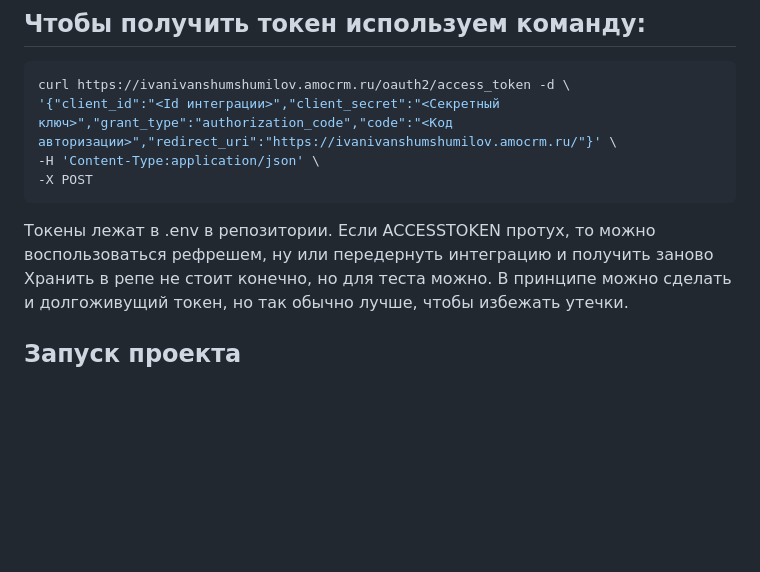
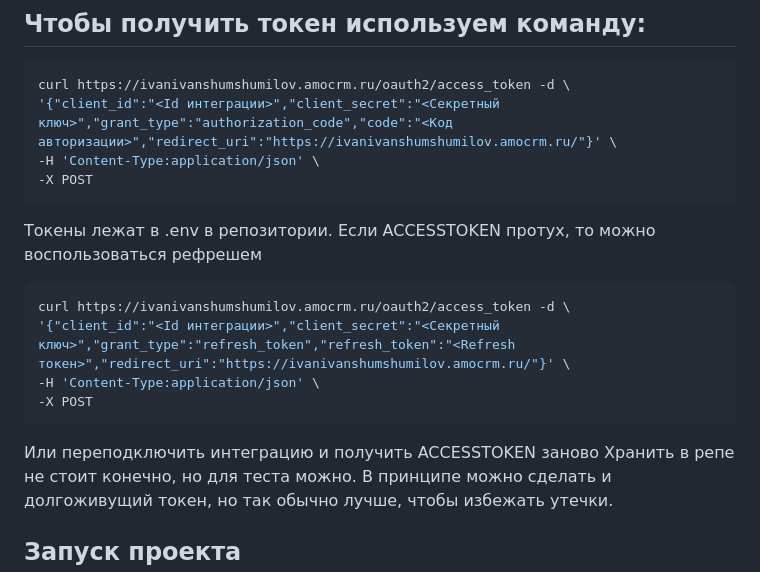
Before and after one commit to ivanshum/emfyamotest, a Markdown page: README.md, the part around the change. GitHub-like rendering; blank space fills up the shorter version.

Commit message:
Update README with token refresh instructions

````diff
--- a/README.md
+++ b/README.md
@@ -41,7 +41,16 @@ curl https://ivanivanshumshumilov.amocrm.ru/oauth2/access_token -d \
 -X POST
 ```
 
-Токены лежат в .env в репозитории. Если ACCESSTOKEN протух, то можно воспользоваться рефрешем, ну или передернуть интеграцию и получить заново
+Токены лежат в .env в репозитории. Если ACCESSTOKEN протух, то можно воспользоваться рефрешем
+
+```bash
+curl https://ivanivanshumshumilov.amocrm.ru/oauth2/access_token -d \
+'{"client_id":"<Id интеграции>","client_secret":"<Секретный ключ>","grant_type":"refresh_token","refresh_token":"<Refresh токен>","redirect_uri":"https://ivanivanshumshumilov.amocrm.ru/"}' \
+-H 'Content-Type:application/json' \
+-X POST
+```
+
+Или переподключить интеграцию и получить ACCESSTOKEN заново
 Хранить в репе не стоит конечно, но для теста можно.
 В принципе можно сделать и долгоживущий токен, но так обычно лучше, чтобы избежать утечки.
 
````
